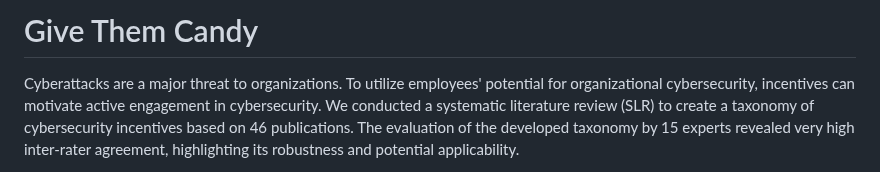
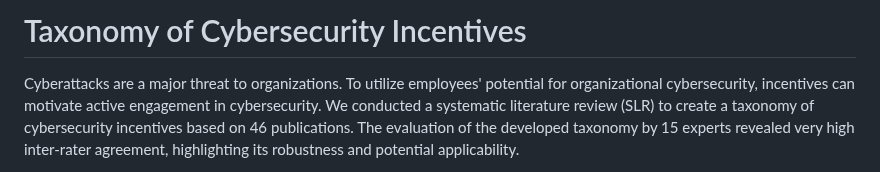
Before and after one commit to IncentiveTaxonomy/Availability, a Markdown page: README.md, the part around the change. GitHub-like rendering.

```diff
--- a/README.md
+++ b/README.md
@@ -1,4 +1,4 @@
-# Give Them Candy
+# Taxonomy of Cybersecurity Incentives
 Cyberattacks are a major threat to organizations. To utilize employees' potential for organizational cybersecurity, incentives can motivate active engagement in cybersecurity. We conducted a systematic literature review (SLR) to create a taxonomy of cybersecurity incentives based on 46 publications. The evaluation of the developed taxonomy by 15 experts revealed very high inter-rater agreement, highlighting its robustness and potential applicability.
 
 This repository contains the interactive taxonomy's source code, the SLR and taxonomy building's documentation, the evaluation use cases, and interview questionnaires.
```
